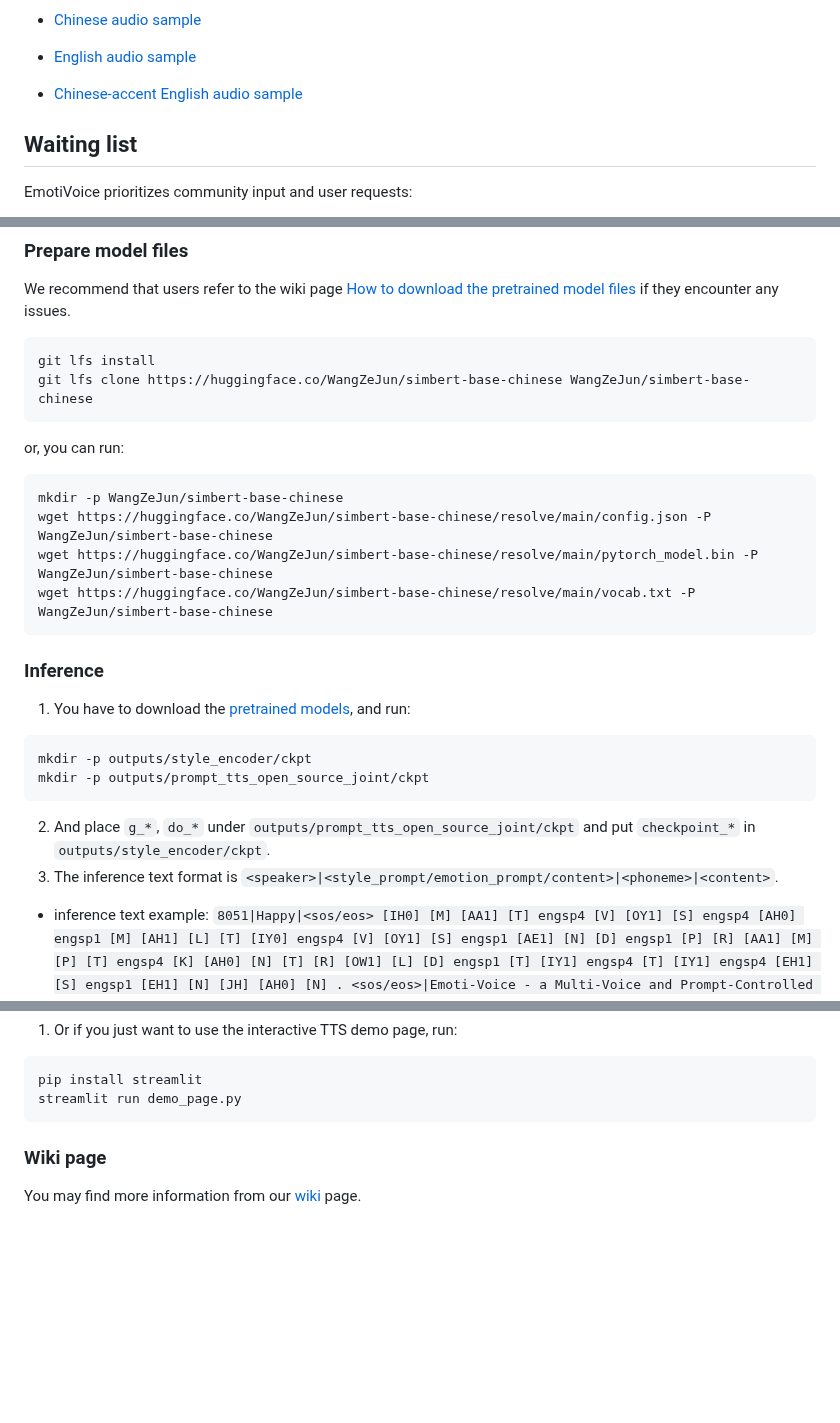
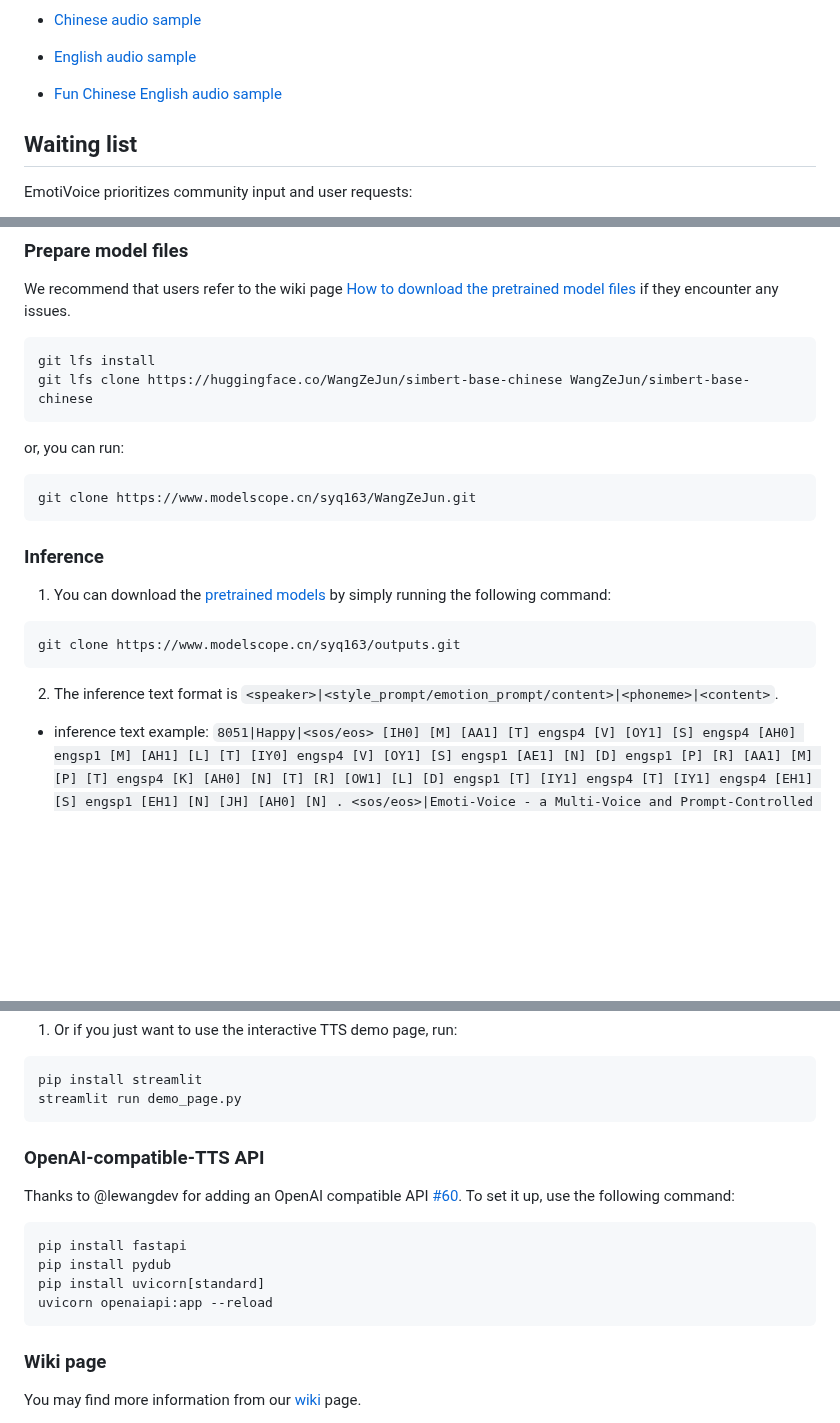
Before and after one commit to netease-youdao/EmotiVoice, a Markdown page: README.md, 3 parts joined by grey strips. Drawn GitHub-style; blank space fills up the shorter version.

````diff
--- a/README.md
+++ b/README.md
@@ -26,7 +26,7 @@ Here are a few samples that EmotiVoice generates:
 
 - [English audio sample](https://github.com/netease-youdao/EmotiVoice/assets/3909232/8f272eba-49db-493b-b479-2d9e5a419e26)
 
-- [Chinese-accent English audio sample](https://github.com/netease-youdao/EmotiVoice/assets/3909232/a0709012-c3ef-4182-bb0e-b7a2ba386f1c)
+- [Fun Chinese English audio sample](https://github.com/netease-youdao/EmotiVoice/assets/3909232/a0709012-c3ef-4182-bb0e-b7a2ba386f1c)
 
 
 
@@ -76,21 +76,17 @@ git lfs clone https://huggingface.co/WangZeJun/simbert-base-chinese WangZeJun/si
 ```
 or, you can run:
 ```sh
-mkdir -p WangZeJun/simbert-base-chinese
-wget https://huggingface.co/WangZeJun/simbert-base-chinese/resolve/main/config.json -P WangZeJun/simbert-base-chinese
-wget https://huggingface.co/WangZeJun/simbert-base-chinese/resolve/main/pytorch_model.bin -P WangZeJun/simbert-base-chinese
-wget https://huggingface.co/WangZeJun/simbert-base-chinese/resolve/main/vocab.txt -P WangZeJun/simbert-base-chinese
+git clone https://www.modelscope.cn/syq163/WangZeJun.git
 ```
 
 ### Inference
 
-1. You have to download the [pretrained models](https://drive.google.com/drive/folders/1y6Xwj_GG9ulsAonca_unSGbJ4lxbNymM?usp=sharing), and run:
+1. You can download the [pretrained models](https://drive.google.com/drive/folders/1y6Xwj_GG9ulsAonca_unSGbJ4lxbNymM?usp=sharing) by simply running the following command:
 ```sh
-mkdir -p outputs/style_encoder/ckpt
-mkdir -p outputs/prompt_tts_open_source_joint/ckpt
+git clone https://www.modelscope.cn/syq163/outputs.git
 ```
-2. And place `g_*`, `do_*` under `outputs/prompt_tts_open_source_joint/ckpt` and  put `checkpoint_*` in `outputs/style_encoder/ckpt`.
-3. The inference text format is `<speaker>|<style_prompt/emotion_prompt/content>|<phoneme>|<content>`.
+2. The inference text format is `<speaker>|<style_prompt/emotion_prompt/content>|<phoneme>|<content>`.
+
   - inference text example: `8051|Happy|<sos/eos> [IH0] [M] [AA1] [T] engsp4 [V] [OY1] [S] engsp4 [AH0] engsp1 [M] [AH1] [L] [T] [IY0] engsp4 [V] [OY1] [S] engsp1 [AE1] [N] [D] engsp1 [P] [R] [AA1] [M] [P] [T] engsp4 [K] [AH0] [N] [T] [R] [OW1] [L] [D] engsp1 [T] [IY1] engsp4 [T] [IY1] engsp4 [EH1] [S] engsp1 [EH1] [N] [JH] [AH0] [N] . <sos/eos>|Emoti-Voice - a Multi-Voice and Prompt-Controlled T-T-S Engine`.
 4. You can get phonemes by `python frontend_en.py data/my_text.txt > data/my_text_for_tts.txt`.
 
@@ -109,6 +105,17 @@ the synthesized speech is under `outputs/prompt_tts_open_source_joint/test_audio
 ```sh
 pip install streamlit
 streamlit run demo_page.py
+```
+
+### OpenAI-compatible-TTS API
+
+Thanks to @lewangdev for adding an OpenAI compatible API [#60](./issues/60). To set it up, use the following command:
+
+```sh
+pip install fastapi
+pip install pydub
+pip install uvicorn[standard]
+uvicorn openaiapi:app --reload
 ```
 
 ### Wiki page
````
Also changed, not shown: other parts of README.md (+1 -1 lines), README.zh.md (+40 -5 lines).
